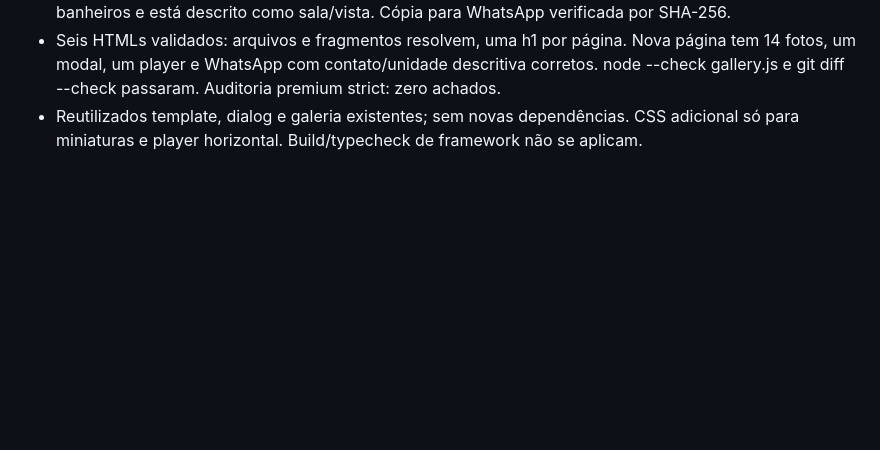
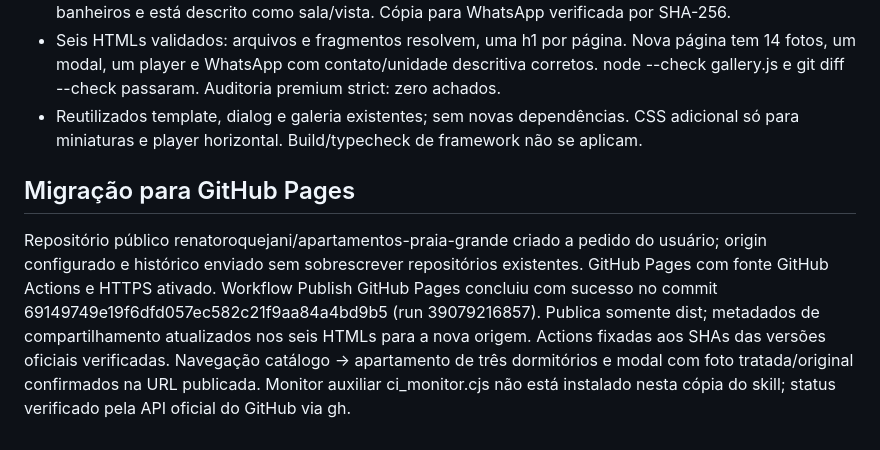
Before and after one commit to renatoroquejani/apartamentos-praia-grande, a Markdown page: docs/verification.md, the part around the change. Drawn GitHub-style; blank space fills up the shorter version.

Commit message:
Record the verified GitHub Pages publication
Tested: Successful Actions deployment and browser navigation on the public Pages URL.
Scope-risk: narrow

```diff
--- a/docs/verification.md
+++ b/docs/verification.md
@@ -71,3 +71,7 @@ As verificações anteriores sobre um único player descrevem uma versão substi
 - Vídeo H.264/AAC horizontal, 848×480, 33,855 s; sem telefone ou barras nas amostras. Remux preserva conteúdo e qualidade, full decode sem erros; IAB reproduzindo em 6,89 s. Não mostra quartos ou banheiros e está descrito como sala/vista. Cópia para WhatsApp verificada por SHA-256.
 - Seis HTMLs validados: arquivos e fragmentos resolvem, uma h1 por página. Nova página tem 14 fotos, um modal, um player e WhatsApp com contato/unidade descritiva corretos. node --check gallery.js e git diff --check passaram. Auditoria premium strict: zero achados.
 - Reutilizados template, dialog e galeria existentes; sem novas dependências. CSS adicional só para miniaturas e player horizontal. Build/typecheck de framework não se aplicam.
+
+## Migração para GitHub Pages
+
+Repositório público renatoroquejani/apartamentos-praia-grande criado a pedido do usuário; origin configurado e histórico enviado sem sobrescrever repositórios existentes. GitHub Pages com fonte GitHub Actions e HTTPS ativado. Workflow Publish GitHub Pages concluiu com sucesso no commit 69149749e19f6dfd057ec582c21f9aa84a4bd9b5 (run 39079216857). Publica somente dist; metadados de compartilhamento atualizados nos seis HTMLs para a nova origem. Actions fixadas aos SHAs das versões oficiais verificadas. Navegação catálogo → apartamento de três dormitórios e modal com foto tratada/original confirmados na URL publicada. Monitor auxiliar ci_monitor.cjs não está instalado nesta cópia do skill; status verificado pela API oficial do GitHub via gh.
```
